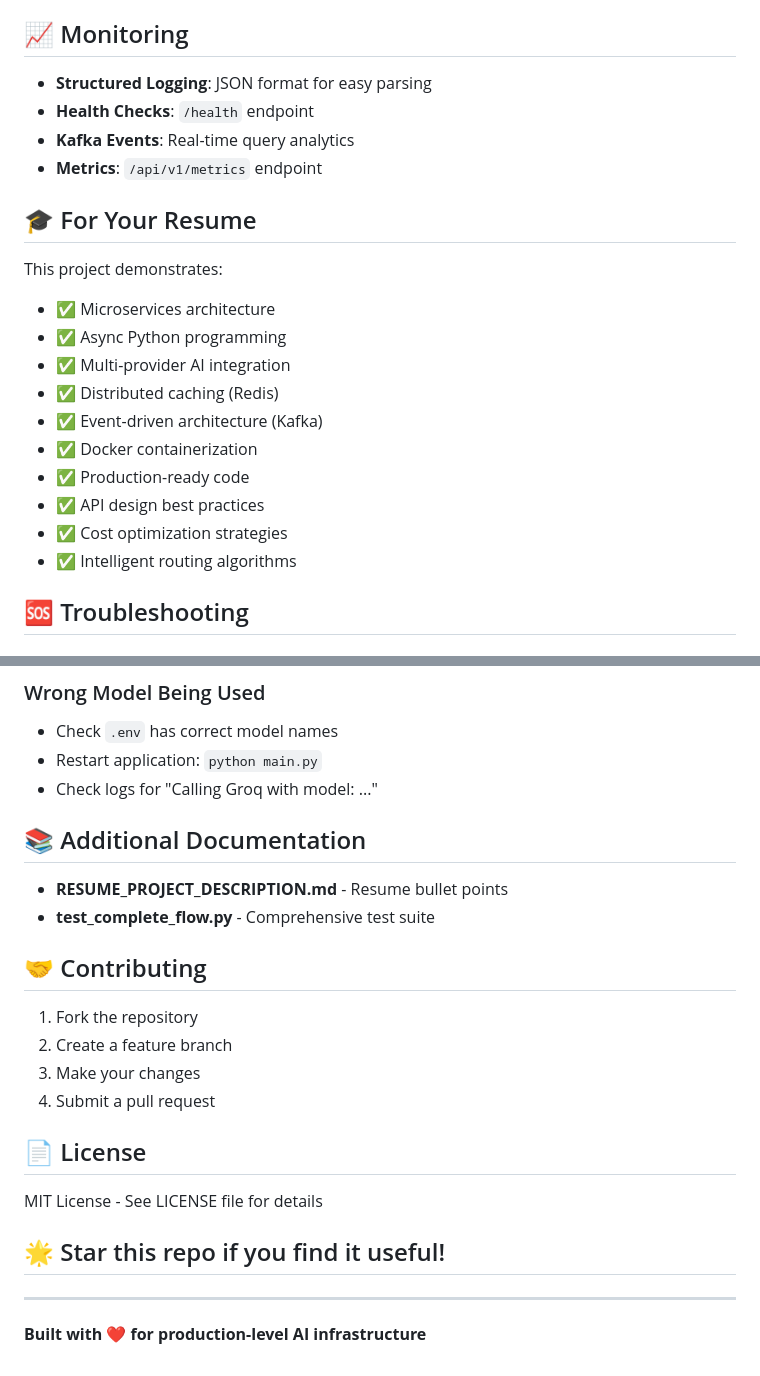
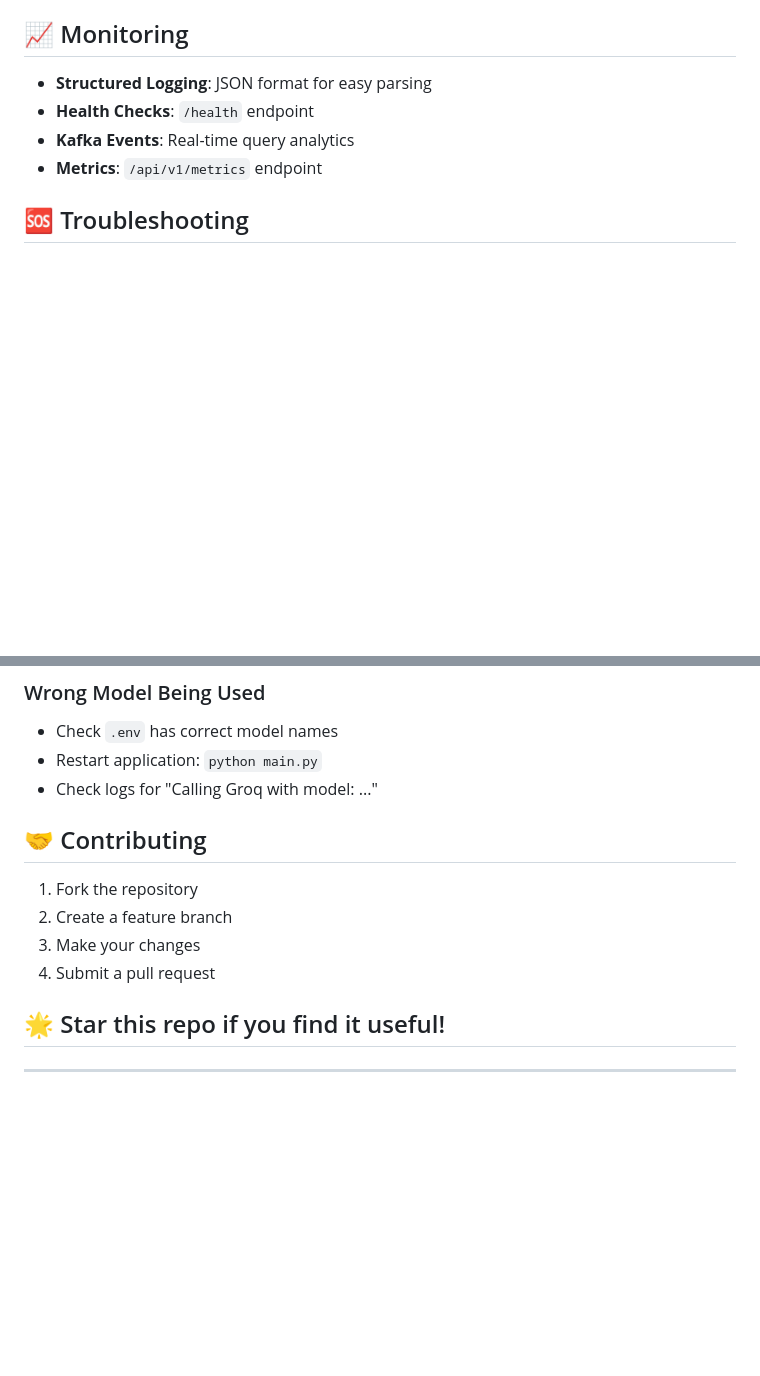
Before and after one commit to Nikhiljai03/Multi-LLM-Query-Router, a Markdown page: README.md, 2 parts joined by grey strips. Rendered like a GitHub page; blank space fills up the shorter version.

```diff
--- a/README.md
+++ b/README.md
@@ -298,19 +298,6 @@ MEDIUM_QUERY_MAX_WORDS=50
 - **Kafka Events**: Real-time query analytics
 - **Metrics**: `/api/v1/metrics` endpoint
 
-## 🎓 For Your Resume
-
-This project demonstrates:
-- ✅ Microservices architecture
-- ✅ Async Python programming
-- ✅ Multi-provider AI integration
-- ✅ Distributed caching (Redis)
-- ✅ Event-driven architecture (Kafka)
-- ✅ Docker containerization
-- ✅ Production-ready code
-- ✅ API design best practices
-- ✅ Cost optimization strategies
-- ✅ Intelligent routing algorithms
 
 ## 🆘 Troubleshooting
 
@@ -336,10 +323,6 @@ docker-compose up -d
 - Restart application: `python main.py`
 - Check logs for "Calling Groq with model: ..."
 
-## 📚 Additional Documentation
-
-- **RESUME_PROJECT_DESCRIPTION.md** - Resume bullet points
-- **test_complete_flow.py** - Comprehensive test suite
 
 ## 🤝 Contributing
 
@@ -348,12 +331,8 @@ docker-compose up -d
 3. Make your changes
 4. Submit a pull request
 
-## 📄 License
 
-MIT License - See LICENSE file for details
 
 ## 🌟 Star this repo if you find it useful!
 
 ---
-
-**Built with ❤️ for production-level AI infrastructure**
```
